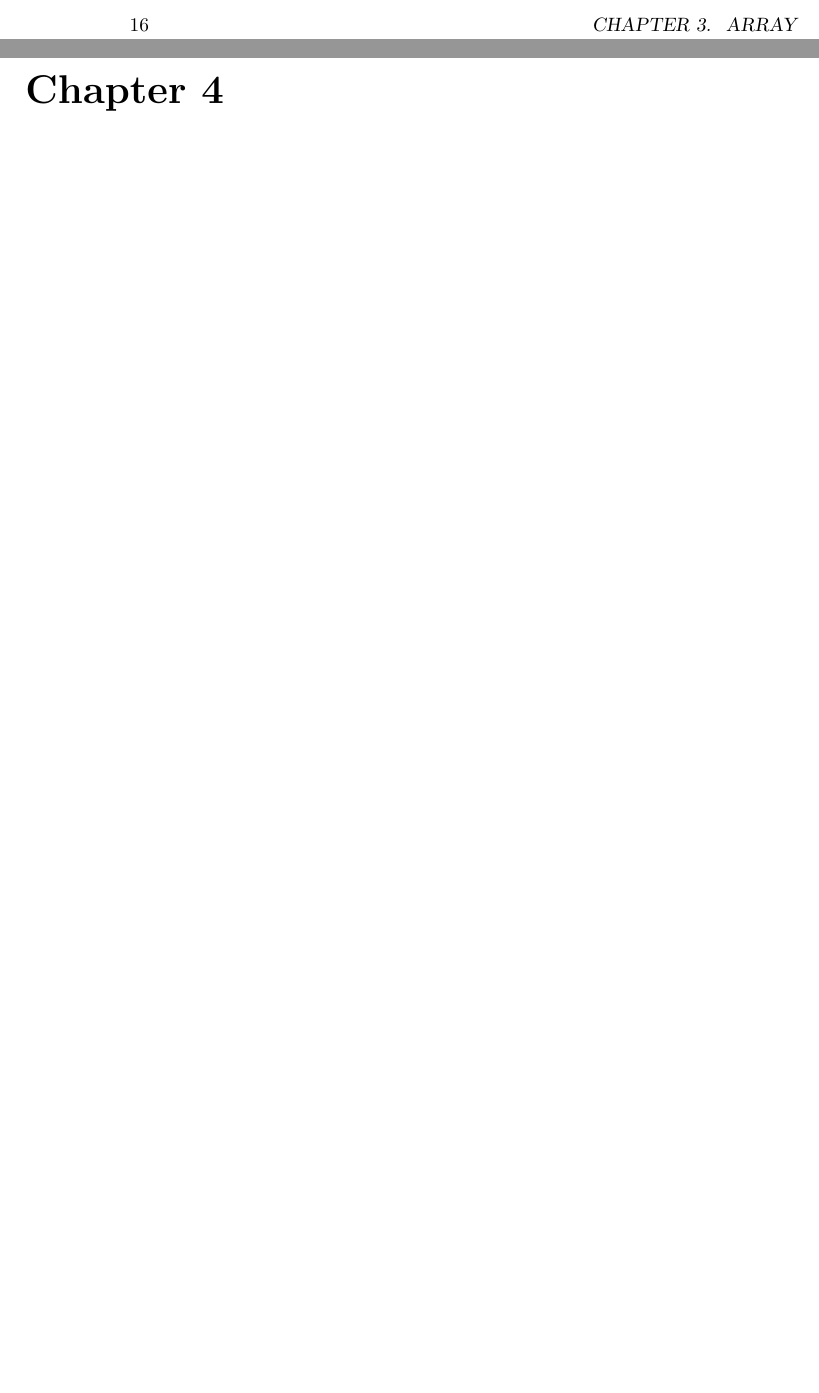
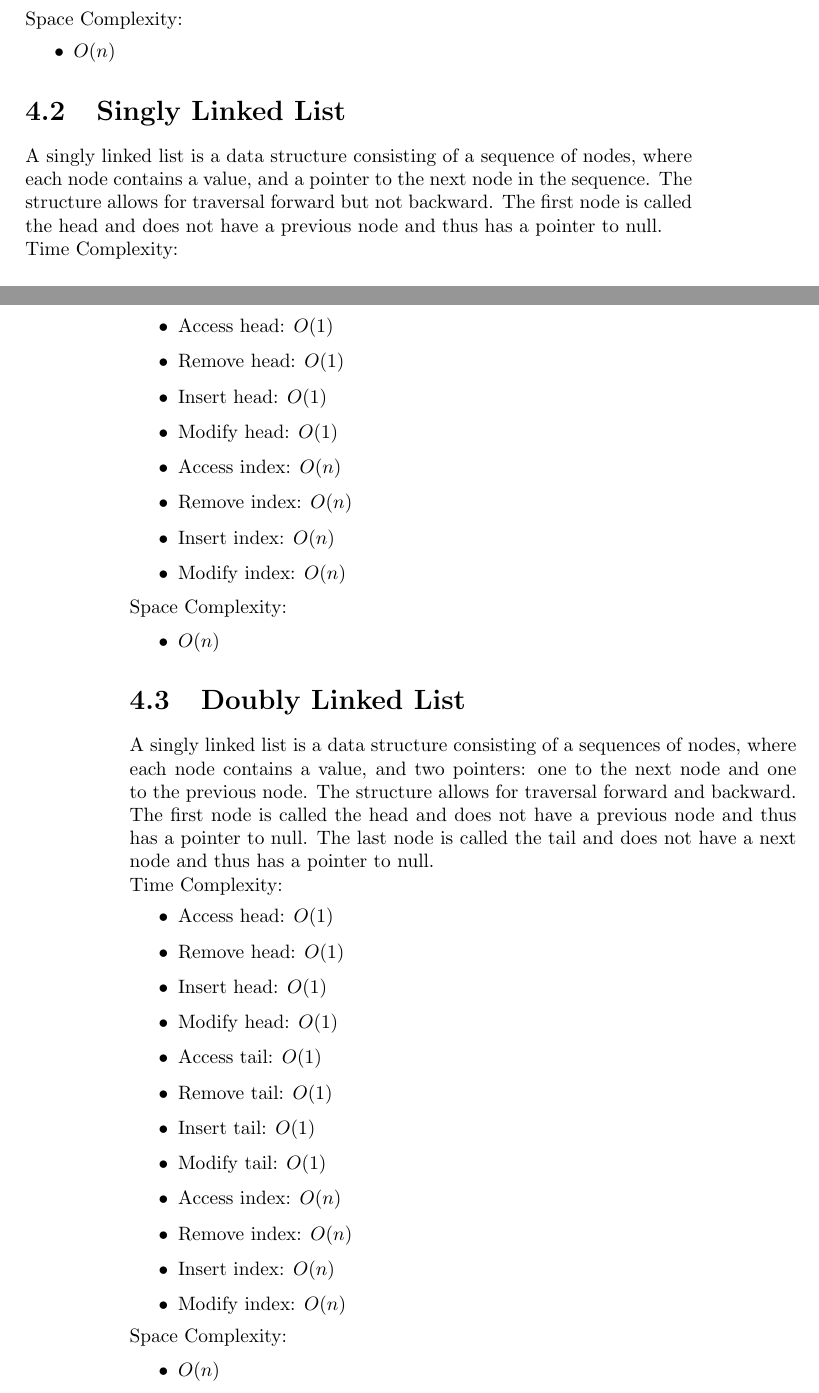
Before and after one commit to jbndctf/algorithms-and-data-structures, a LaTeX thesis (main.tex, which reads chapters/linear-data-structures-and-amortisation.tex): two parts of pages 16 and 17 of 20 before the commit and two parts of pages 19 and 20 of 22 after it, joined at a grey line, cut at the place of the change, the shorter picture padded with empty space. Compiled offline with pdfLaTeX.

Commit message:
add new chapters

```diff
--- /dev/null
+++ b/chapters/linear-data-structures-and-amortisation.tex
@@ -0,0 +16,54 @@
+  \item Modify at index: $O(1)$
+\end{itemize}
+
+Space Complexity:
+\begin{itemize}
+    \item $O(n)$
+\end{itemize}
+
+\section{Singly Linked List}
+A singly linked list is a data structure consisting of a sequence of nodes, where each node contains a value, and a pointer to the next node in the sequence. The structure allows for traversal forward but not backward. The first node is called the head and does not have a previous node and thus has a pointer to null.
+
+Time Complexity:
+
+\begin{itemize}
+    \item Access head: $O(1)$
+    \item Remove head: $O(1)$
+    \item Insert head: $O(1)$
+    \item Modify head: $O(1)$
+    \item Access index: $O(n)$
+    \item Remove index: $O(n)$
+    \item Insert index: $O(n)$
+    \item Modify index: $O(n)$
+\end{itemize}
+
+Space Complexity:
+
+\begin{itemize}
+    \item $O(n)$
+\end{itemize}
+
+\section{Doubly Linked List}
+A singly linked list is a data structure consisting of a sequences of nodes, where each node contains a value, and two pointers: one to the next node and one to the previous node. The structure allows for traversal forward and backward. The first node is called the head and does not have a previous node and thus has a pointer to null. The last node is called the tail and does not have a next node and thus has a pointer to null.
+
+Time Complexity:
+\begin{itemize}
+    \item Access head: $O(1)$
+    \item Remove head: $O(1)$
+    \item Insert head: $O(1)$
+    \item Modify head: $O(1)$
+    \item Access tail: $O(1)$
+    \item Remove tail: $O(1)$
+    \item Insert tail: $O(1)$
+    \item Modify tail: $O(1)$
+    \item Access index: $O(n)$
+    \item Remove index: $O(n)$
+    \item Insert index: $O(n)$
+    \item Modify index: $O(n)$
+\end{itemize}
+
+Space Complexity:
+
+\begin{itemize}
+    \item $O(n)$
+\end{itemize}
```
Also changed, not shown: chapters/advanced-sorting-algorithms.tex (added, +35 -0 lines), chapters/array.tex (deleted, +0 -15 lines), main.tex (+2 -2 lines), main.pdf, chapters/linear-data-structures-and-amortisation.tex (49 more changed lines).
